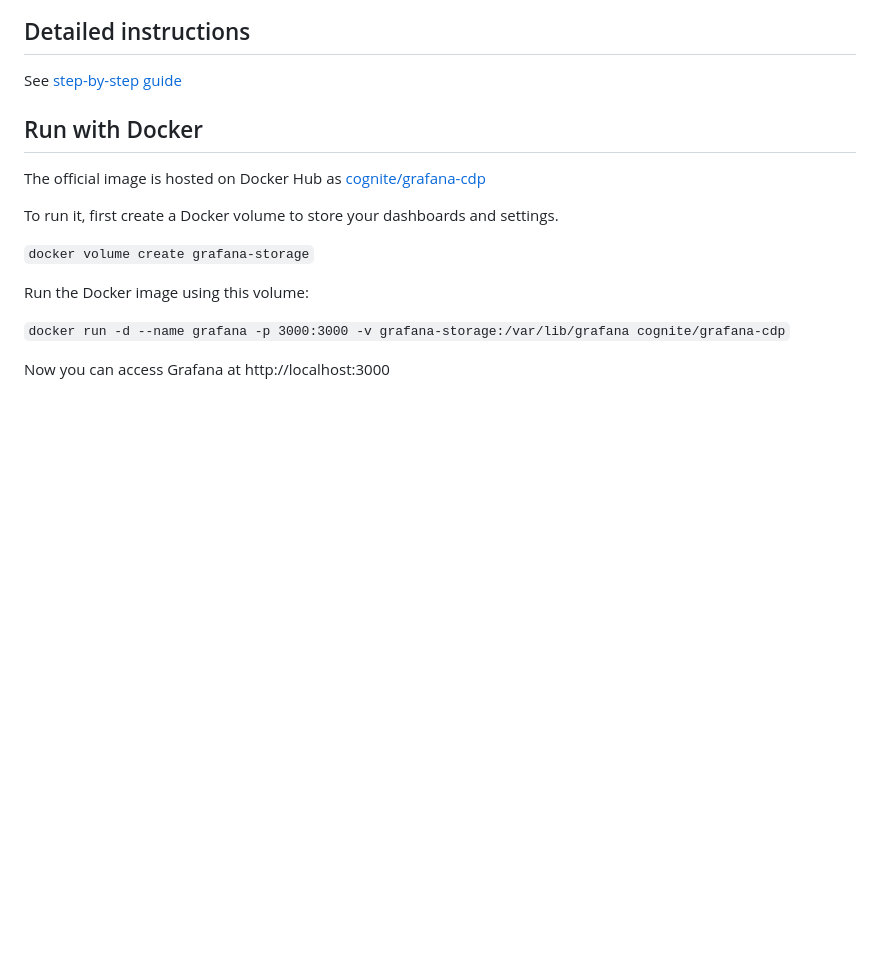
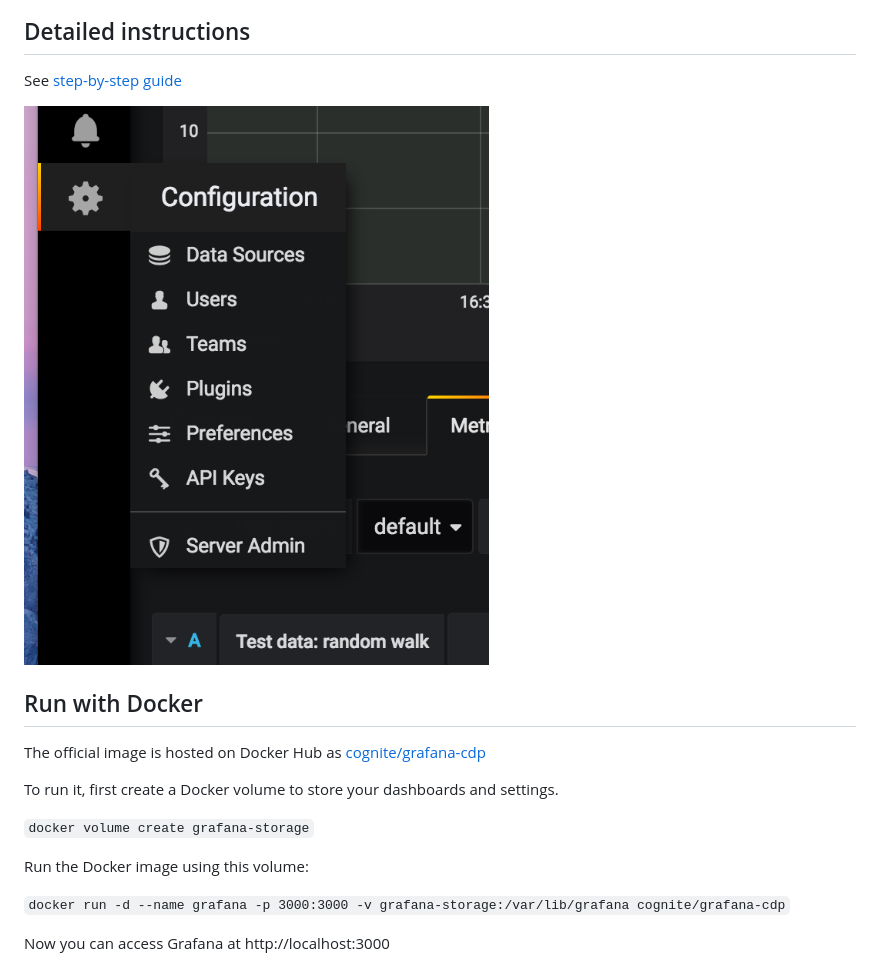
Before and after one commit to cognitedata/cognite-grafana-datasource, a Markdown page: README.md, the part around the change. Rendered like a GitHub page; pictures changed too: images/screenshot.png (added); blank space fills up the shorter version.

Commit message:
Add test image

```diff
--- a/README.md
+++ b/README.md
@@ -6,6 +6,8 @@
 ## Detailed instructions
 
 See [step-by-step guide](./instructions.md)
+
+![Test](./images/screenshot.png)
 
 ## Run with Docker
 
```
